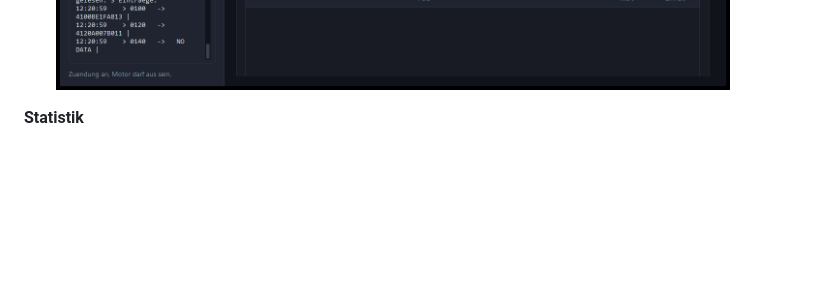
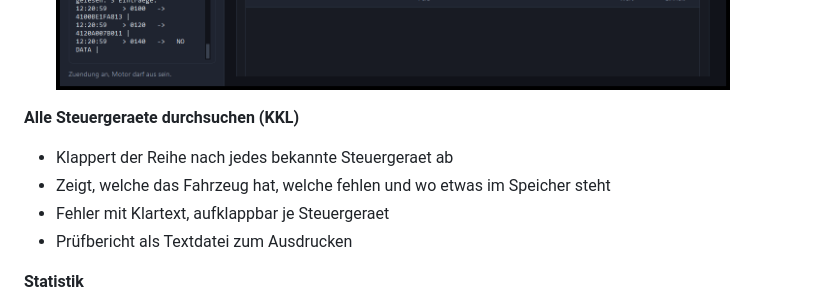
Before and after one commit to SenseiIssei/Caruspex, a Markdown page: README.md, the part around the change. Drawn GitHub-style; blank space fills up the shorter version.

```diff
--- a/README.md
+++ b/README.md
@@ -40,6 +40,12 @@ Der Name kommt vom Haruspex, dem antiken Deuter, der aus den Innereien las. Hier
 - Fehlerspeicher und Messwertblöcke der herstellereigenen Diagnose
 - Checkliste der Voraussetzungen, damit das Steuergerät nicht abbricht
 ![Drosselklappe](docs/screenshot-drosselklappe.png)
+
+**Alle Steuergeraete durchsuchen (KKL)**
+- Klappert der Reihe nach jedes bekannte Steuergeraet ab
+- Zeigt, welche das Fahrzeug hat, welche fehlen und wo etwas im Speicher steht
+- Fehler mit Klartext, aufklappbar je Steuergeraet
+- Prüfbericht als Textdatei zum Ausdrucken
 
 **Statistik**
 - Kleinster, mittlerer, groesster und aktueller Wert je Messgroesse
```
Also changed, not shown: docs/screenshot-scan.png (added), 7 other files.
